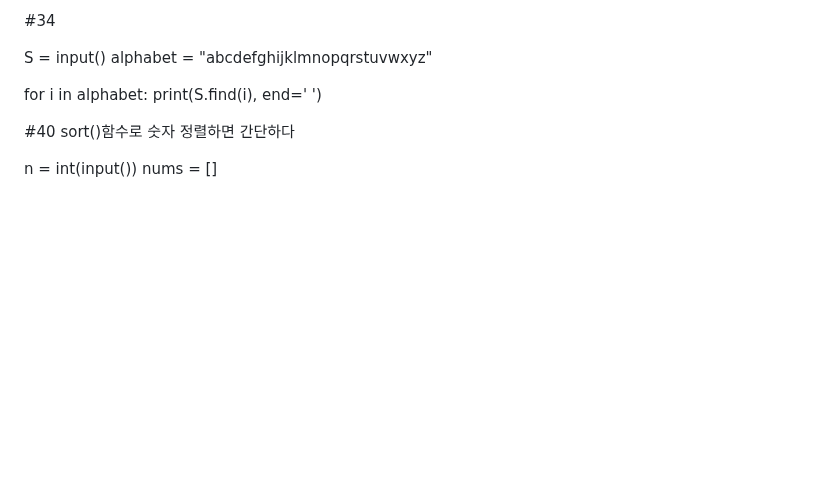
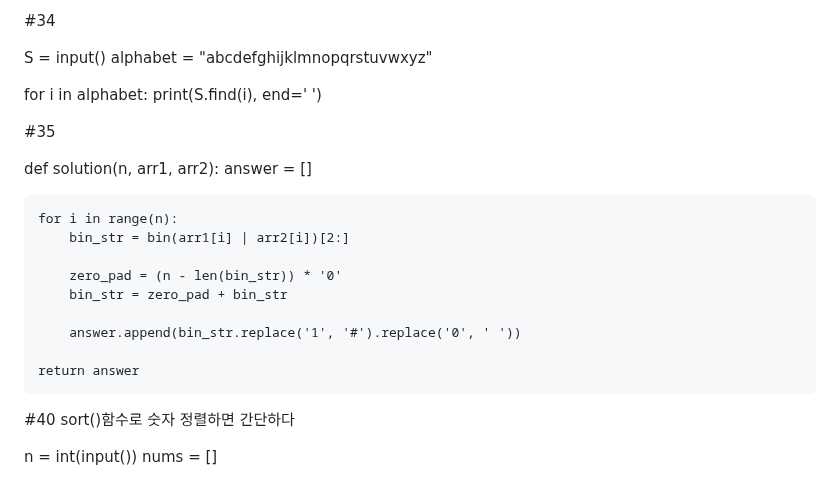
Before and after one commit to honghyunjin7/python_study, a Markdown page: README.md, the part around the change. Drawn GitHub-style; blank space fills up the shorter version.

```diff
--- a/README.md
+++ b/README.md
@@ -427,7 +427,20 @@ alphabet = "abcdefghijklmnopqrstuvwxyz"
 for i in alphabet:
     print(S.find(i), end=' ')
 
+#35
 
+def solution(n, arr1, arr2):
+    answer = []
+
+    for i in range(n):
+        bin_str = bin(arr1[i] | arr2[i])[2:]
+
+        zero_pad = (n - len(bin_str)) * '0'
+        bin_str = zero_pad + bin_str
+
+        answer.append(bin_str.replace('1', '#').replace('0', ' '))
+
+    return answer
 
 
 
```
